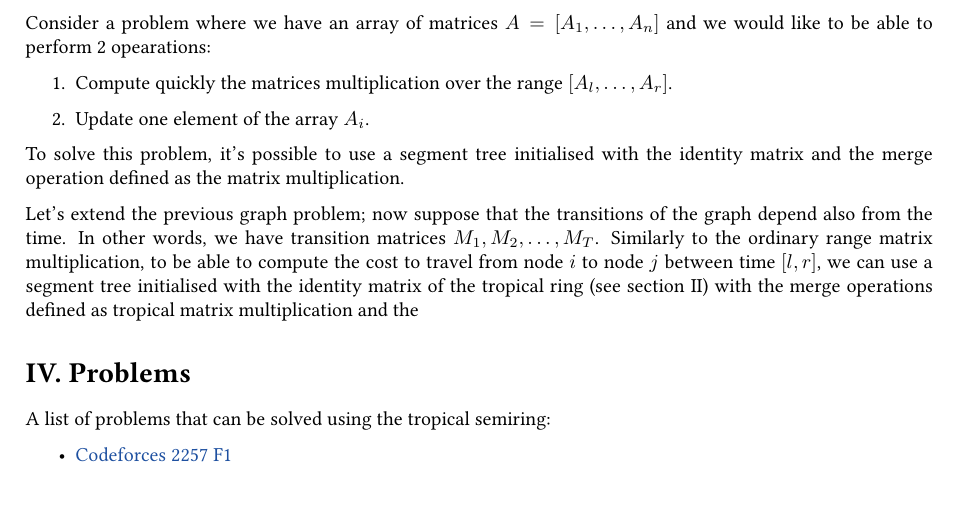
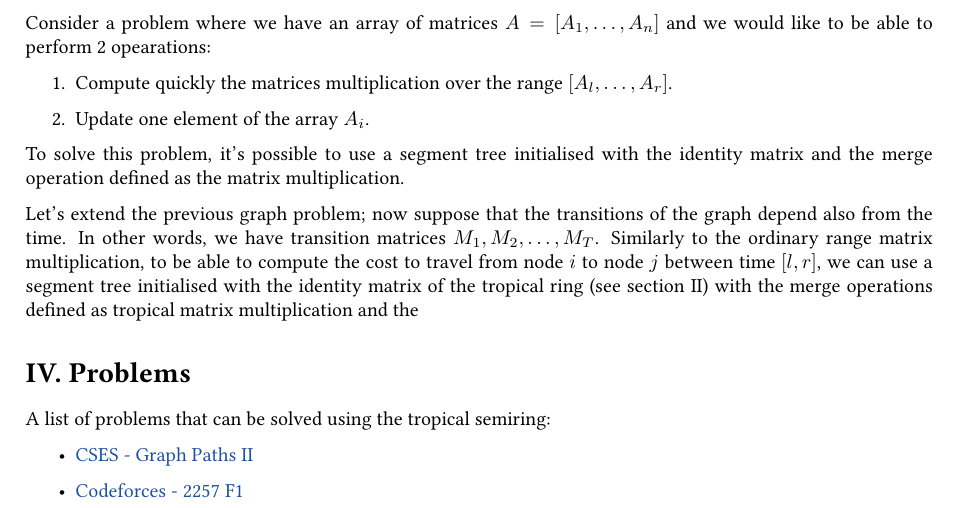
Before and after one commit to aalp75/competitive-coding, a LaTeX document (notes/tex/tropical semiring.tex): part of page 3 of 3, cut so that both start at the same text. Compiled offline with pdfLaTeX.

Commit message:
add 1 problem to tropical semiring

```diff
--- a/notes/tex/tropical semiring.tex
+++ b/notes/tex/tropical semiring.tex
@@ -150,8 +150,8 @@ Let's extend the previous graph problem; now suppose that the transitions of the
 A list of problems that can be solved using the tropical semiring:
 
 \begin{itemize}
-
-    \item \href{https://codeforces.com/contest/2257/problem/F1}{Codeforces 2257 F1}
+    \item \href{https://cses.fi/problemset/task/1724/}{CSES - Graph Paths II}
+    \item \href{https://codeforces.com/contest/2257/problem/F1}{Codeforces - 2257 F1}
 \end{itemize}
 
 \end{document}
```
Also changed, not shown: notes/tropical semiring.pdf.
